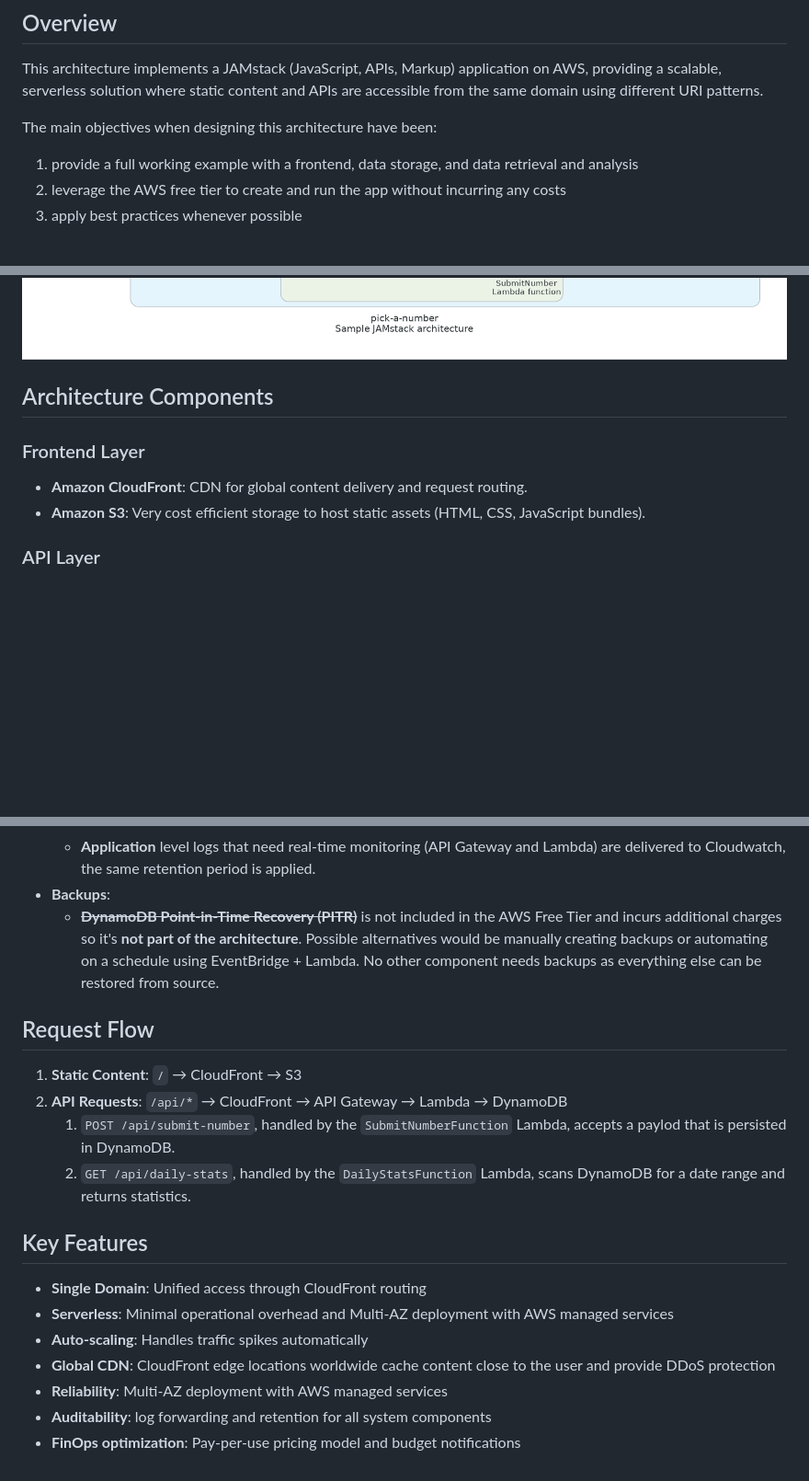
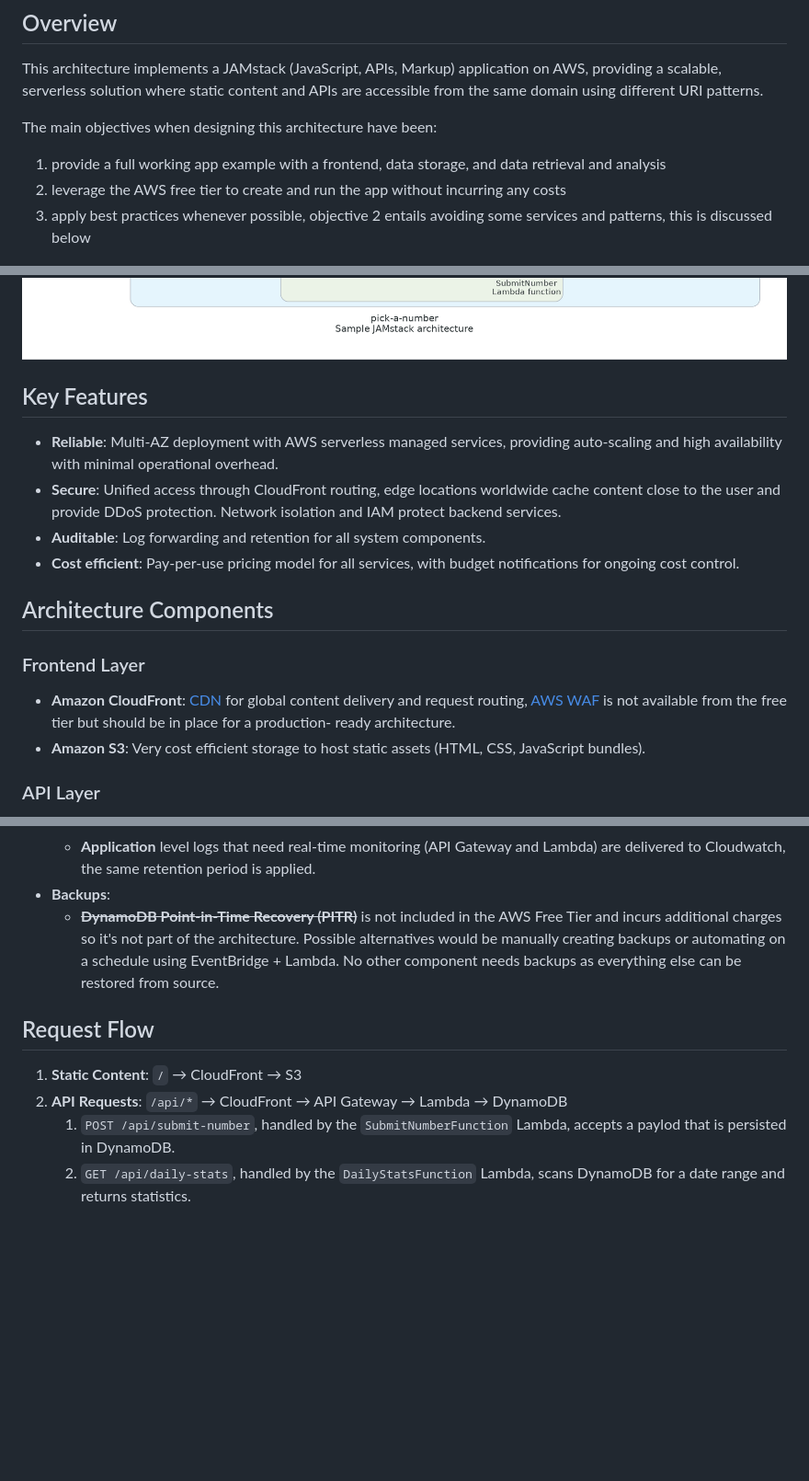
Before and after one commit to palomanel/pick-a-number, a Markdown page: docs/ARCHITECTURE.md, 3 parts joined by grey strips. Shown at 92% size. GitHub-like rendering; blank space fills up the shorter version.

```diff
--- a/docs/ARCHITECTURE.md
+++ b/docs/ARCHITECTURE.md
@@ -8,19 +8,35 @@ are accessible from the same domain using different URI patterns.
 
 The main objectives when designing this architecture have been:
 
-1. provide a full working example with a frontend, data storage, and
+1. provide a full working app example with a frontend, data storage, and
    data retrieval and analysis
-1. leverage the AWS free tier to create and run the app without incurring any
+2. leverage the AWS free tier to create and run the app without incurring any
    costs
-1. apply best practices whenever possible
+3. apply best practices whenever possible, objective 2 entails avoiding some
+   services and patterns, this is discussed below
 
 ![JAMstack Architecture](assets/jamstack-architecture.png)
+
+## Key Features
+
+- **Reliable**: Multi-AZ deployment with AWS serverless managed services,
+  providing auto-scaling and high availability with minimal operational
+  overhead.
+- **Secure**: Unified access through CloudFront routing, edge locations
+  worldwide cache content close to the user and provide DDoS protection.
+  Network isolation and IAM protect backend services.
+- **Auditable**: Log forwarding and retention for all system components.
+- **Cost efficient**: Pay-per-use pricing model for all services, with
+  budget notifications for ongoing cost control.
 
 ## Architecture Components
 
 ### Frontend Layer
 
-- **Amazon CloudFront**: CDN for global content delivery and request routing.
+- **Amazon CloudFront**: [CDN](https://aws.amazon.com/cloudfront/) for global
+  content delivery and request routing, [AWS WAF](https://aws.amazon.com/waf/)
+  is not available from the free tier but should be in place for a production-
+  ready architecture.
 - **Amazon S3**: Very cost efficient storage to host static assets (HTML, CSS,
   JavaScript bundles).
 
@@ -54,8 +70,8 @@ The main objectives when designing this architecture have been:
     period is applied.
 - **Backups**:
   - **~~DynamoDB Point-in-Time Recovery (PITR)~~** is not included in the AWS
-    Free Tier and incurs additional charges so it's **not part of the
-    architecture**. Possible alternatives would be manually creating backups
+    Free Tier and incurs additional charges so it's not part of the
+    architecture. Possible alternatives would be manually creating backups
     or automating on a schedule using EventBridge + Lambda. No other component
     needs backups as everything else can be restored from source.
 
@@ -67,15 +83,3 @@ The main objectives when designing this architecture have been:
       accepts a paylod that is persisted in DynamoDB.
    1. `GET /api/daily-stats`, handled by the `DailyStatsFunction` Lambda,
       scans DynamoDB for a date range and returns statistics.
-
-## Key Features
-
-- **Single Domain**: Unified access through CloudFront routing
-- **Serverless**: Minimal operational overhead and Multi-AZ deployment with AWS
-  managed services
-- **Auto-scaling**: Handles traffic spikes automatically
-- **Global CDN**: CloudFront edge locations worldwide cache content close
-  to the user and provide DDoS protection
-- **Reliability**: Multi-AZ deployment with AWS managed services
-- **Auditability**: log forwarding and retention for all system components
-- **FinOps optimization**: Pay-per-use pricing model and budget notifications
```
Also changed, not shown: README.md (+2 -2 lines).
